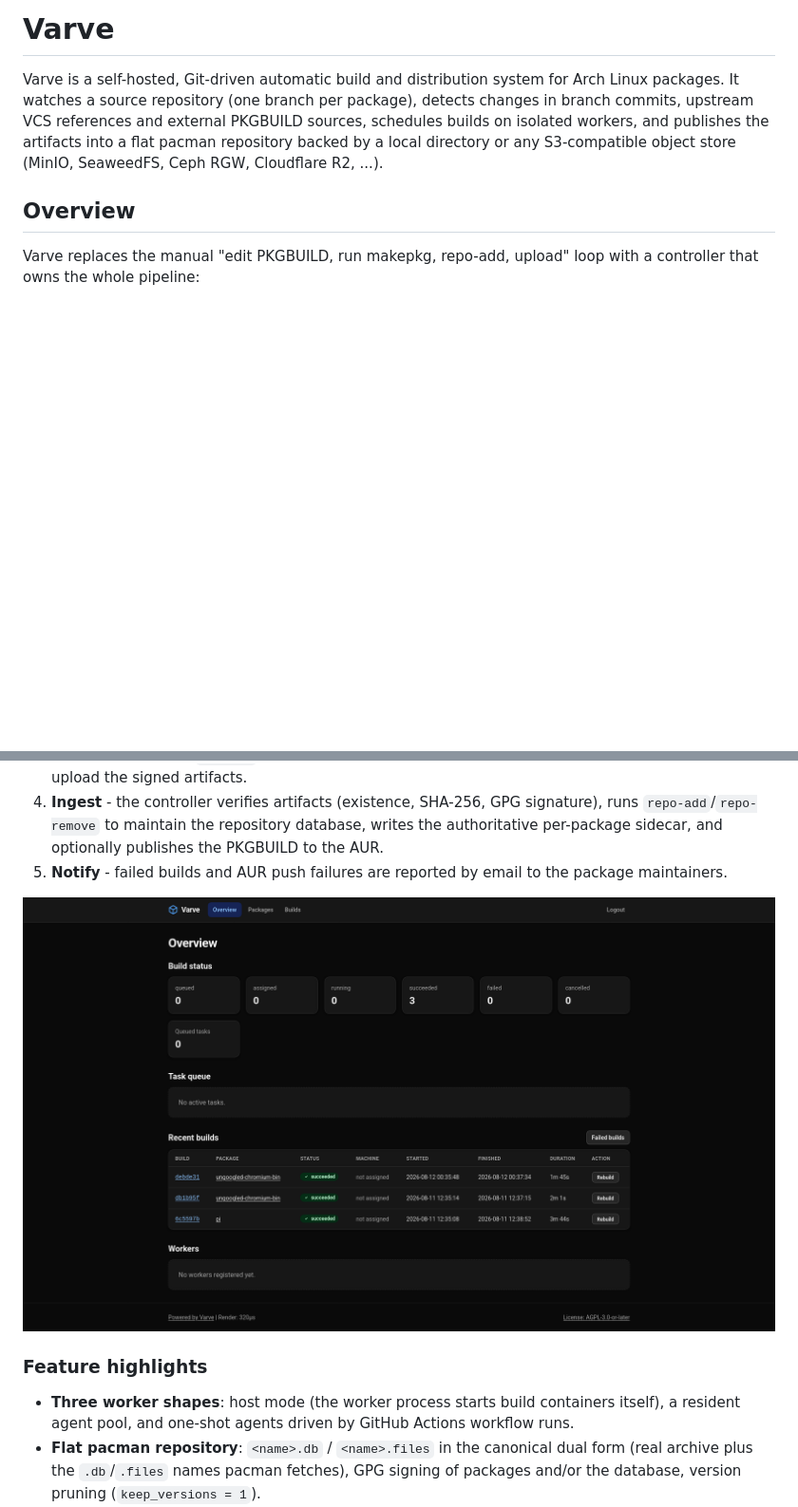
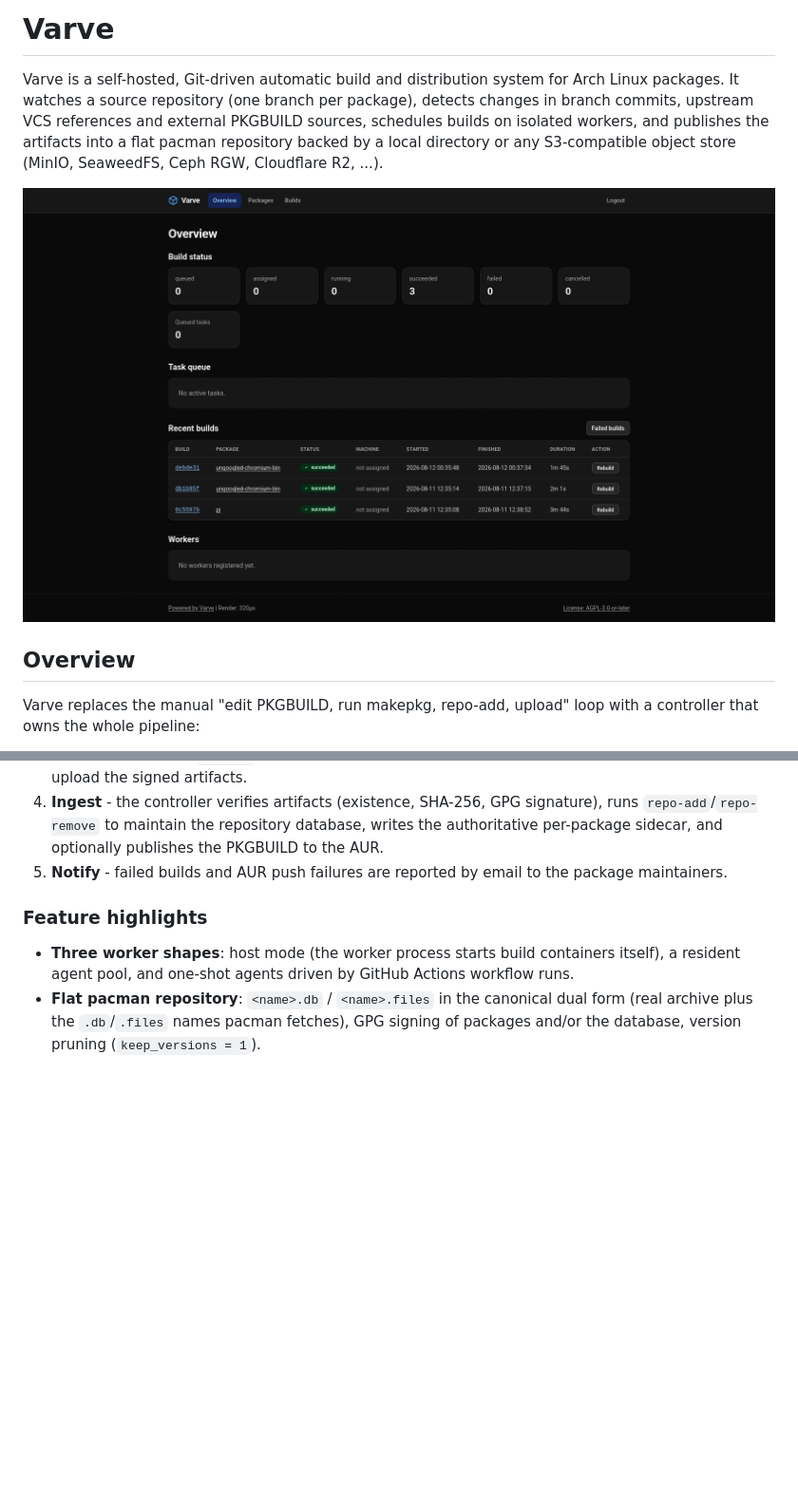
Before and after one commit to shkouyo/varve, a Markdown page: README.md, 2 parts joined by grey strips. Shown at 95% size. Rendered like a GitHub page; blank space fills up the shorter version.

Commit message:
docs: move web UI screenshot above the overview
Co-Authored-By: Pi <https://pi.dev/>

```diff
--- a/README.md
+++ b/README.md
@@ -6,6 +6,8 @@ detects changes in branch commits, upstream VCS references and external
 PKGBUILD sources, schedules builds on isolated workers, and publishes the
 artifacts into a flat pacman repository backed by a local directory or any
 S3-compatible object store (MinIO, SeaweedFS, Ceph RGW, Cloudflare R2, ...).
+
+![Varve web UI](screenshot.png)
 
 ## Overview
 
@@ -26,8 +28,6 @@ loop with a controller that owns the whole pipeline:
    publishes the PKGBUILD to the AUR.
 5. **Notify** - failed builds and AUR push failures are reported by email to
    the package maintainers.
-
-![Varve web UI](screenshot.png)
 
 ### Feature highlights
 
```
